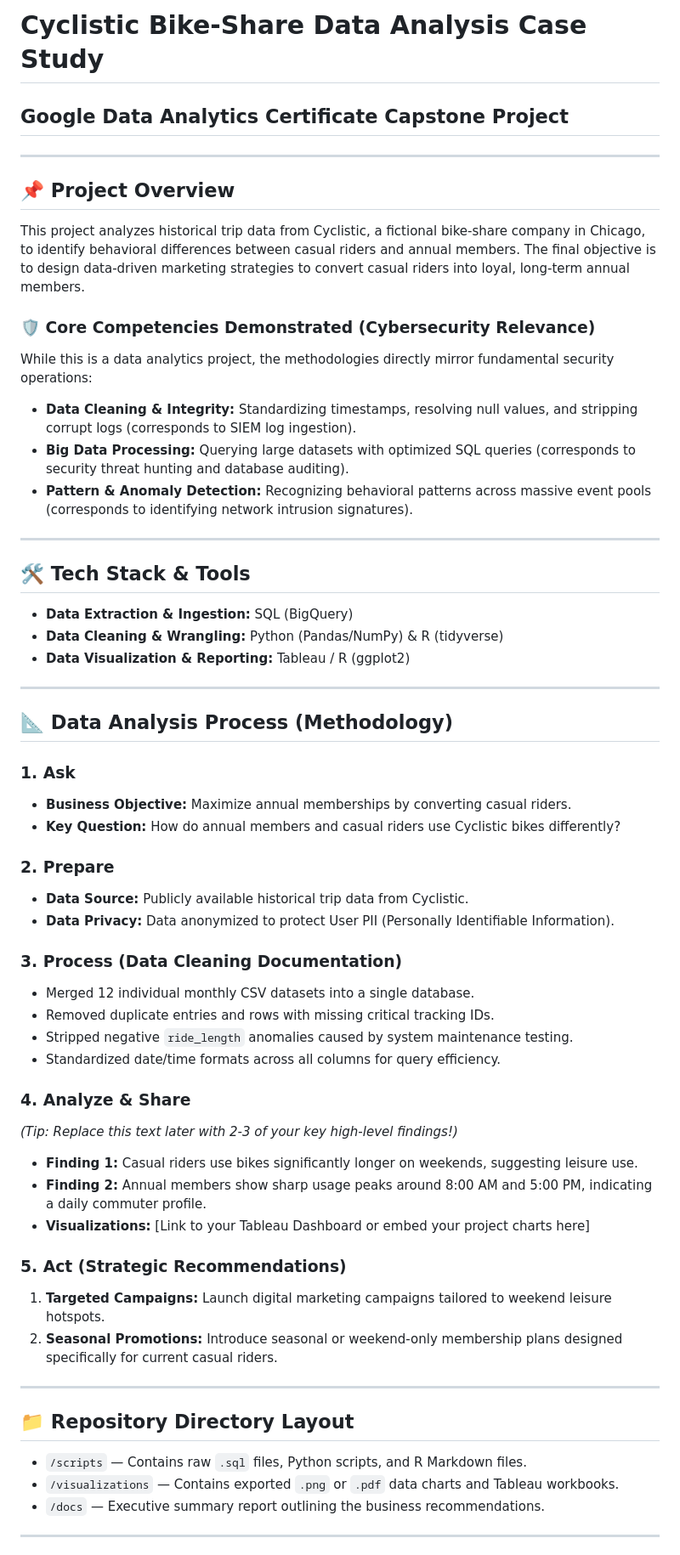
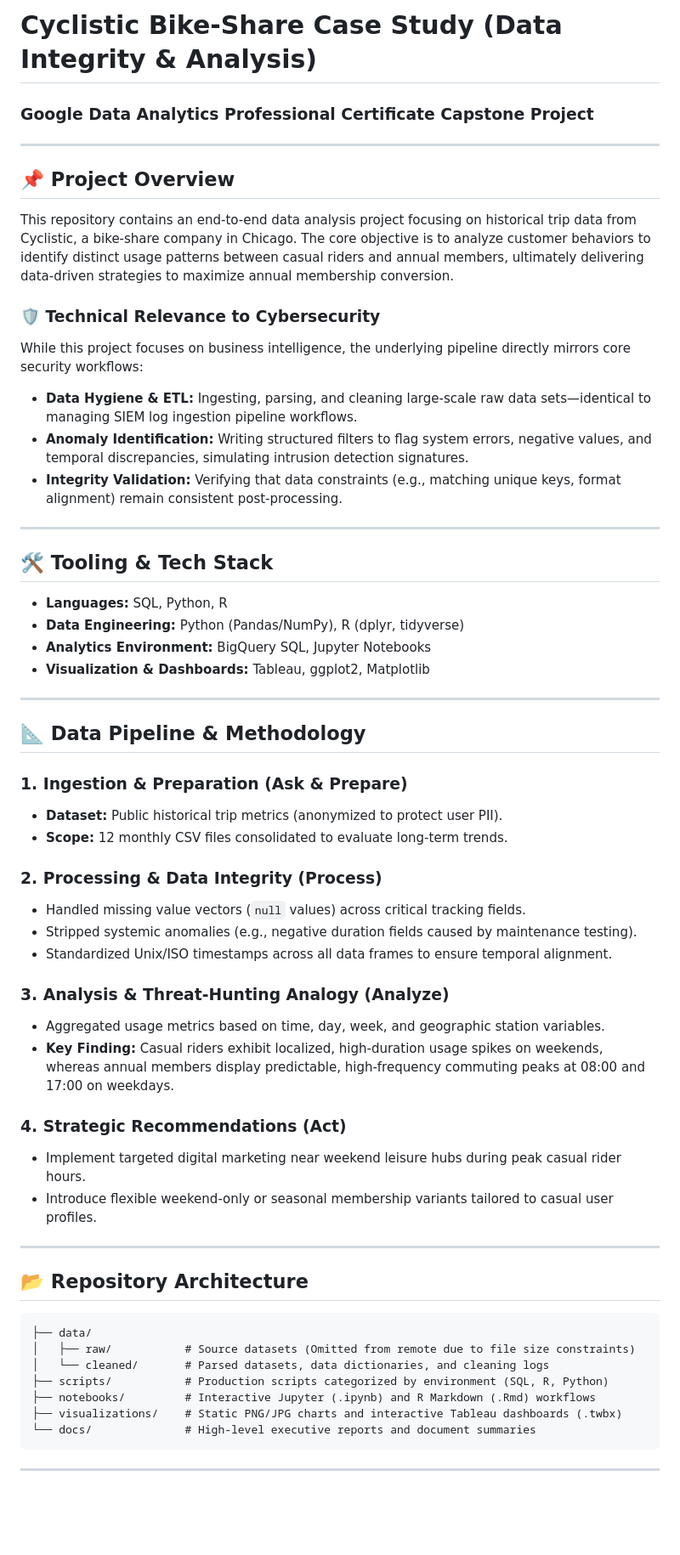
Before and after one commit to somazenith/google-data-analytics-capstone, a Markdown page: README.md, the part around one of its changes. Shown at 85% size. Drawn GitHub-style; blank space fills up the shorter version.

````diff
--- a/README.md
+++ b/README.md
@@ -1,58 +1,58 @@
-# Cyclistic Bike-Share Data Analysis Case Study
-## Google Data Analytics Certificate Capstone Project
+# Cyclistic Bike-Share Case Study (Data Integrity & Analysis)
+### Google Data Analytics Professional Certificate Capstone Project
 
 ---
 
 ## 📌 Project Overview
-This project analyzes historical trip data from Cyclistic, a fictional bike-share company in Chicago, to identify behavioral differences between casual riders and annual members. The final objective is to design data-driven marketing strategies to convert casual riders into loyal, long-term annual members.
+This repository contains an end-to-end data analysis project focusing on historical trip data from Cyclistic, a bike-share company in Chicago. The core objective is to analyze customer behaviors to identify distinct usage patterns between casual riders and annual members, ultimately delivering data-driven strategies to maximize annual membership conversion.
 
-### 🛡️ Core Competencies Demonstrated (Cybersecurity Relevance)
-While this is a data analytics project, the methodologies directly mirror fundamental security operations:
-* **Data Cleaning & Integrity:** Standardizing timestamps, resolving null values, and stripping corrupt logs (corresponds to SIEM log ingestion).
-* **Big Data Processing:** Querying large datasets with optimized SQL queries (corresponds to security threat hunting and database auditing).
-* **Pattern & Anomaly Detection:** Recognizing behavioral patterns across massive event pools (corresponds to identifying network intrusion signatures).
+### 🛡️ Technical Relevance to Cybersecurity
+While this project focuses on business intelligence, the underlying pipeline directly mirrors core security workflows:
+* **Data Hygiene & ETL:** Ingesting, parsing, and cleaning large-scale raw data sets—identical to managing SIEM log ingestion pipeline workflows.
+* **Anomaly Identification:** Writing structured filters to flag system errors, negative values, and temporal discrepancies, simulating intrusion detection signatures.
+* **Integrity Validation:** Verifying that data constraints (e.g., matching unique keys, format alignment) remain consistent post-processing.
 
 ---
 
-## 🛠️ Tech Stack & Tools
-* **Data Extraction & Ingestion:** SQL (BigQuery)
-* **Data Cleaning & Wrangling:** Python (Pandas/NumPy) & R (tidyverse)
-* **Data Visualization & Reporting:** Tableau / R (ggplot2)
+## 🛠️ Tooling & Tech Stack
+* **Languages:** SQL, Python, R
+* **Data Engineering:** Python (Pandas/NumPy), R (dplyr, tidyverse)
+* **Analytics Environment:** BigQuery SQL, Jupyter Notebooks
+* **Visualization & Dashboards:** Tableau, ggplot2, Matplotlib
 
 ---
 
-## 📐 Data Analysis Process (Methodology)
+## 📐 Data Pipeline & Methodology
 
-### 1. Ask
-* **Business Objective:** Maximize annual memberships by converting casual riders.
-* **Key Question:** How do annual members and casual riders use Cyclistic bikes differently?
+### 1. Ingestion & Preparation (Ask & Prepare)
+* **Dataset:** Public historical trip metrics (anonymized to protect user PII).
+* **Scope:** 12 monthly CSV files consolidated to evaluate long-term trends.
 
-### 2. Prepare
-* **Data Source:** Publicly available historical trip data from Cyclistic.
-* **Data Privacy:** Data anonymized to protect User PII (Personally Identifiable Information).
+### 2. Processing & Data Integrity (Process)
+* Handled missing value vectors (`null` values) across critical tracking fields.
+* Stripped systemic anomalies (e.g., negative duration fields caused by maintenance testing).
+* Standardized Unix/ISO timestamps across all data frames to ensure temporal alignment.
 
-### 3. Process (Data Cleaning Documentation)
-* Merged 12 individual monthly CSV datasets into a single database.
-* Removed duplicate entries and rows with missing critical tracking IDs.
-* Stripped negative `ride_length` anomalies caused by system maintenance testing.
-* Standardized date/time formats across all columns for query efficiency.
+### 3. Analysis & Threat-Hunting Analogy (Analyze)
+* Aggregated usage metrics based on time, day, week, and geographic station variables.
+* **Key Finding:** Casual riders exhibit localized, high-duration usage spikes on weekends, whereas annual members display predictable, high-frequency commuting peaks at 08:00 and 17:00 on weekdays.
 
-### 4. Analyze & Share
-*(Tip: Replace this text later with 2-3 of your key high-level findings!)*
-* **Finding 1:** Casual riders use bikes significantly longer on weekends, suggesting leisure use.
-* **Finding 2:** Annual members show sharp usage peaks around 8:00 AM and 5:00 PM, indicating a daily commuter profile.
-* **Visualizations:** [Link to your Tableau Dashboard or embed your project charts here]
-
-### 5. Act (Strategic Recommendations)
-1. **Targeted Campaigns:** Launch digital marketing campaigns tailored to weekend leisure hotspots.
-2. **Seasonal Promotions:** Introduce seasonal or weekend-only membership plans designed specifically for current casual riders.
+### 4. Strategic Recommendations (Act)
+* Implement targeted digital marketing near weekend leisure hubs during peak casual rider hours.
+* Introduce flexible weekend-only or seasonal membership variants tailored to casual user profiles.
 
 ---
 
-## 📁 Repository Directory Layout
-* `/scripts` — Contains raw `.sql` files, Python scripts, and R Markdown files.
-* `/visualizations` — Contains exported `.png` or `.pdf` data charts and Tableau workbooks.
-* `/docs` — Executive summary report outlining the business recommendations.
+## 📂 Repository Architecture
+```text
+├── data/
+│   ├── raw/           # Source datasets (Omitted from remote due to file size constraints)
+│   └── cleaned/       # Parsed datasets, data dictionaries, and cleaning logs
+├── scripts/           # Production scripts categorized by environment (SQL, R, Python)
+├── notebooks/         # Interactive Jupyter (.ipynb) and R Markdown (.Rmd) workflows
+├── visualizations/    # Static PNG/JPG charts and interactive Tableau dashboards (.twbx)
+└── docs/              # High-level executive reports and document summaries
+```
 
 ---
 
````
Also changed, not shown: other parts of README.md (+11 -5 lines).
